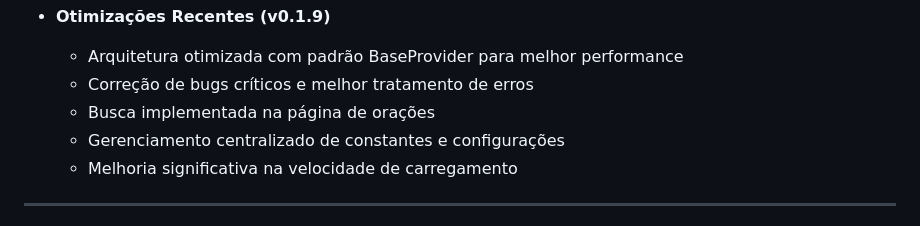
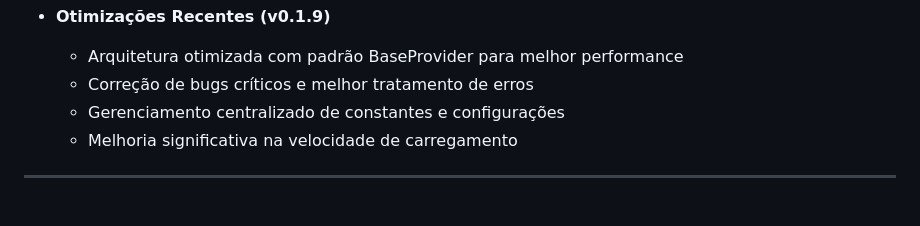
Before and after one commit to Bilhao/Coram-Deo, a Markdown page: README.md, the part around the change. Rendered like a GitHub page.

```diff
--- a/README.md
+++ b/README.md
@@ -63,7 +63,6 @@ Coram Deo é um aplicativo católico completo para oração, meditação, leitur
 - **Otimizações Recentes (v0.1.9)**
   - Arquitetura otimizada com padrão BaseProvider para melhor performance
   - Correção de bugs críticos e melhor tratamento de erros
-  - Busca implementada na página de orações
   - Gerenciamento centralizado de constantes e configurações
   - Melhoria significativa na velocidade de carregamento
 
```
